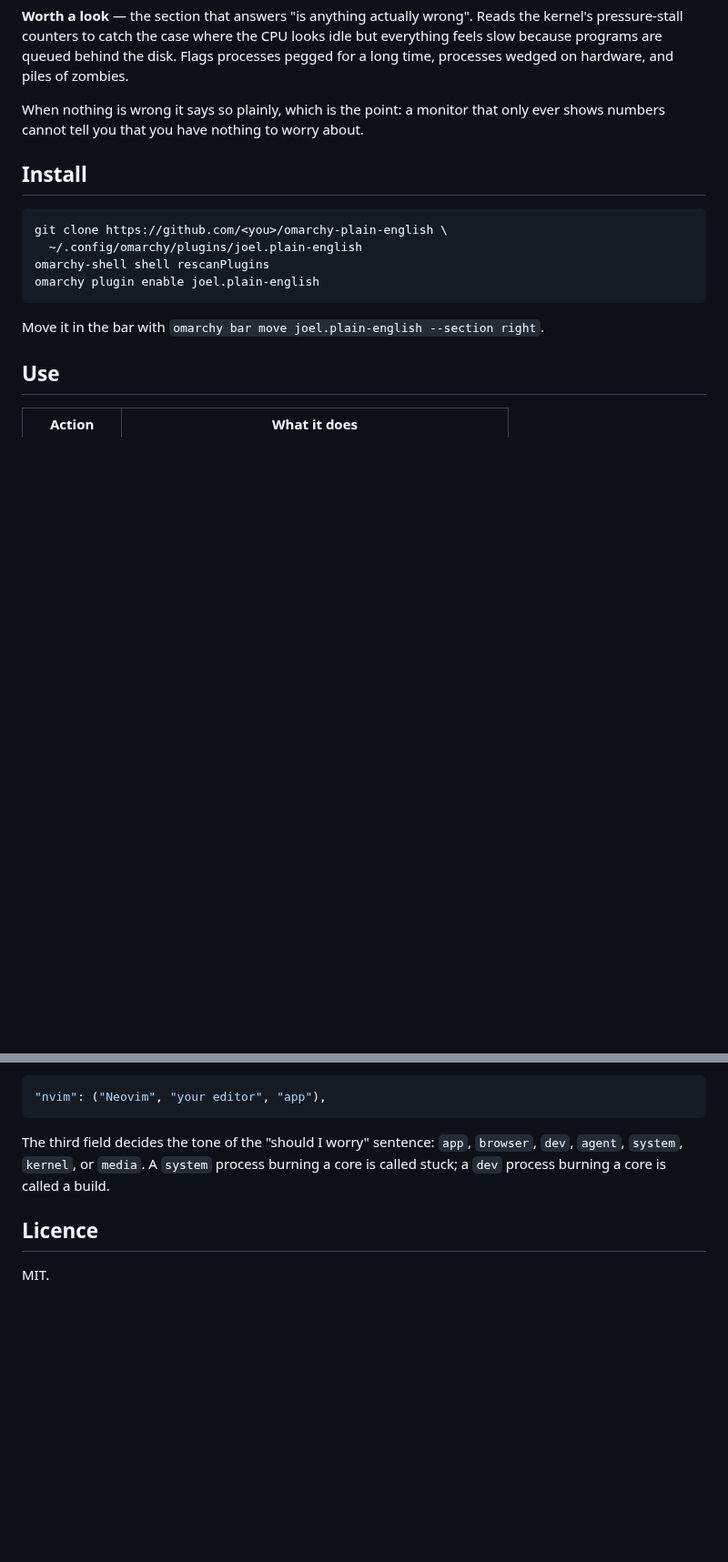
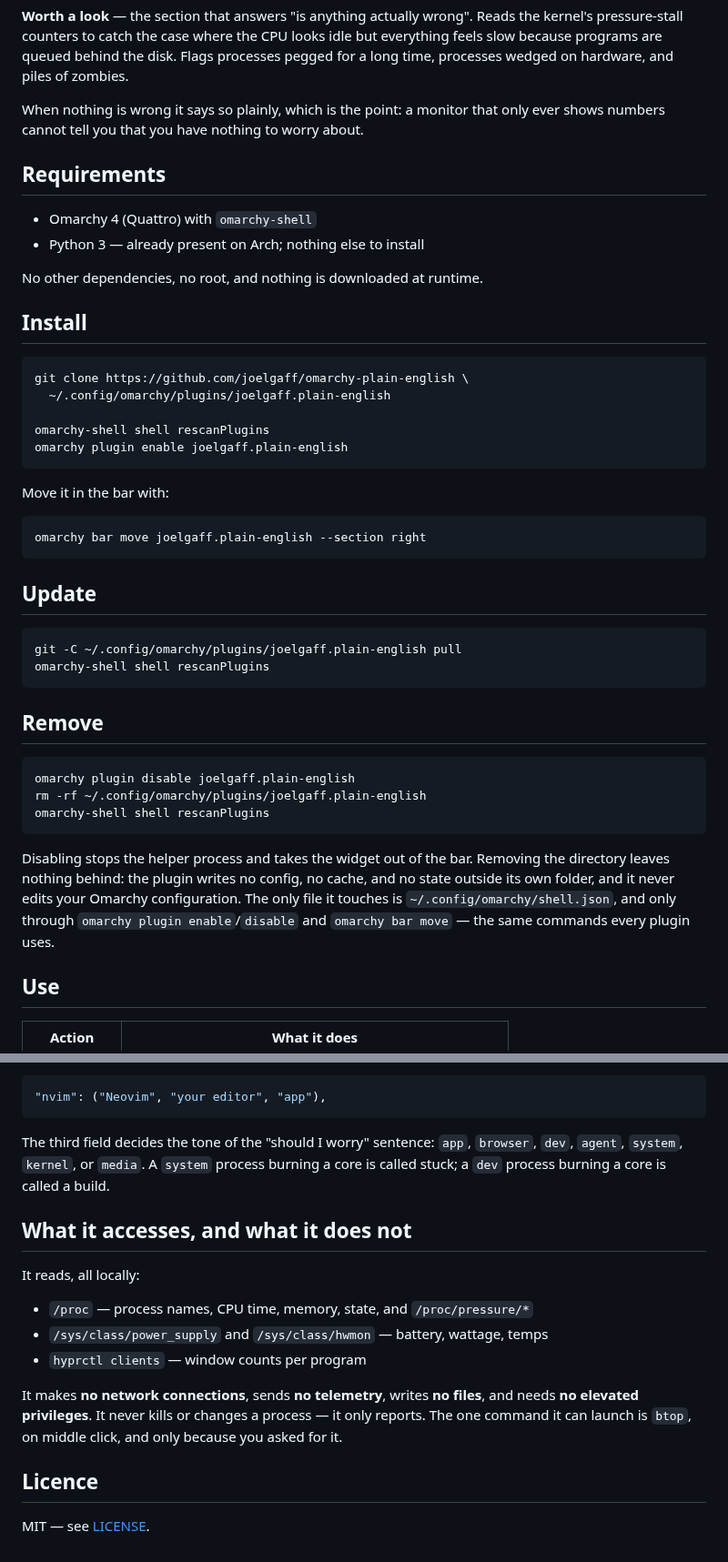
Before and after one commit to joelgaff/omarchy-plain-english, a Markdown page: README.md, 2 parts joined by grey strips. Shown at 91% size. Drawn GitHub-style; blank space fills up the shorter version.

Commit message:
Prepare for marketplace publication
- Namespace the plugin id as joelgaff.plain-english; the marketplace treats
  ids as permanent, globally unique identifiers.
- Locate the helper from the QML file's own directory instead of a hardcoded
  install path, so the plugin works wherever it is cloned or symlinked.
- Never build a process name from argv when argv does not look like a bare
  program name. Chrome and other setproctitle users rewrite argv into a single
  blob, so the panel was rendering whole command lines, flags and OAuth
  secrets included. comm is the safe fallback.
- Stop reporting kernel threads in uninterruptible sleep as stuck on
  hardware; they pass through D-state as normal operation, so every idle
  machine was reporting a fault.
- Document requirements, update, and removal, and add a preview.

````diff
--- a/README.md
+++ b/README.md
@@ -37,16 +39,50 @@ and piles of zombies.
 When nothing is wrong it says so plainly, which is the point: a monitor that
 only ever shows numbers cannot tell you that you have nothing to worry about.
 
+## Requirements
+
+- Omarchy 4 (Quattro) with `omarchy-shell`
+- Python 3 — already present on Arch; nothing else to install
+
+No other dependencies, no root, and nothing is downloaded at runtime.
+
 ## Install
 
 ```bash
-git clone https://github.com/<you>/omarchy-plain-english \
-  ~/.config/omarchy/plugins/joel.plain-english
+git clone https://github.com/joelgaff/omarchy-plain-english \
+  ~/.config/omarchy/plugins/joelgaff.plain-english
+
 omarchy-shell shell rescanPlugins
-omarchy plugin enable joel.plain-english
+omarchy plugin enable joelgaff.plain-english
 ```
 
-Move it in the bar with `omarchy bar move joel.plain-english --section right`.
+Move it in the bar with:
+
+```bash
+omarchy bar move joelgaff.plain-english --section right
+```
+
+## Update
+
+```bash
+git -C ~/.config/omarchy/plugins/joelgaff.plain-english pull
+omarchy-shell shell rescanPlugins
+```
+
+## Remove
+
+```bash
+omarchy plugin disable joelgaff.plain-english
+rm -rf ~/.config/omarchy/plugins/joelgaff.plain-english
+omarchy-shell shell rescanPlugins
+```
+
+Disabling stops the helper process and takes the widget out of the bar.
+Removing the directory leaves nothing behind: the plugin writes no config, no
+cache, and no state outside its own folder, and it never edits your Omarchy
+configuration. The only file it touches is `~/.config/omarchy/shell.json`,
+and only through `omarchy plugin enable`/`disable` and `omarchy bar move` —
+the same commands every plugin uses.
 
 ## Use
 
@@ -139,6 +175,19 @@ The third field decides the tone of the "should I worry" sentence: `app`,
 burning a core is called stuck; a `dev` process burning a core is called a
 build.
 
+## What it accesses, and what it does not
+
+It reads, all locally:
+
+- `/proc` — process names, CPU time, memory, state, and `/proc/pressure/*`
+- `/sys/class/power_supply` and `/sys/class/hwmon` — battery, wattage, temps
+- `hyprctl clients` — window counts per program
+
+It makes **no network connections**, sends **no telemetry**, writes **no files**,
+and needs **no elevated privileges**. It never kills or changes a process — it
+only reports. The one command it can launch is `btop`, on middle click, and
+only because you asked for it.
+
 ## Licence
 
-MIT.
+MIT — see [LICENSE](LICENSE).
````
Also changed, not shown: other parts of README.md (+4 -2 lines), preview.png (added), 4 other files.
